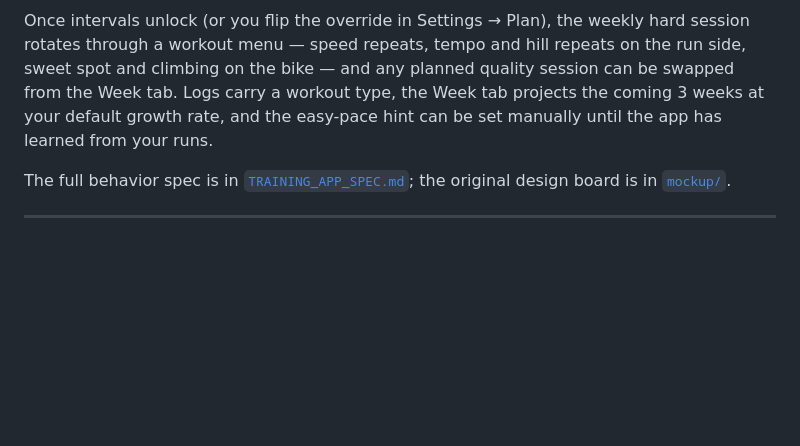
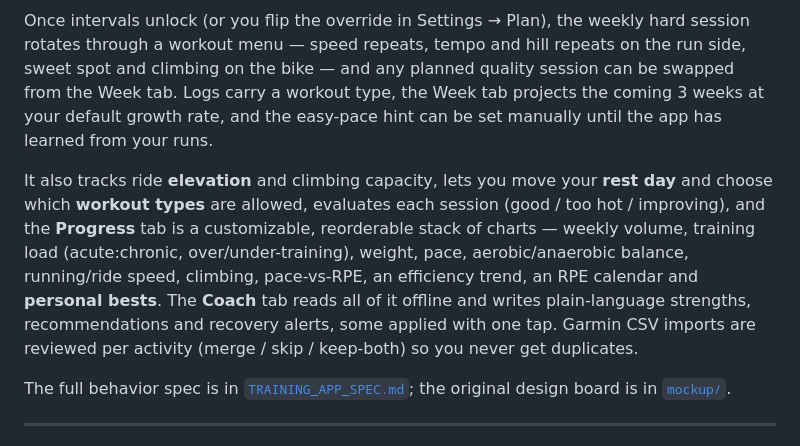
Before and after one commit to stephancab-ux/trainingapp, a Markdown page: README.md, the part around the change. Drawn GitHub-style; blank space fills up the shorter version.

Commit message:
Document v1.2 in spec (section 15) and README

```diff
--- a/README.md
+++ b/README.md
@@ -5,6 +5,8 @@
 It plans a weekly run + bike program from heart-rate zones (3 runs · 3 rides · Sunday rest by default), proposes next week's volume every Sunday (+7 % default, slider override, automatic deload every 4th week), keeps interval sessions locked until consistency is proven, tracks weight against a target, and learns your easy-running pace over time.
 
 Once intervals unlock (or you flip the override in Settings → Plan), the weekly hard session rotates through a workout menu — speed repeats, tempo and hill repeats on the run side, sweet spot and climbing on the bike — and any planned quality session can be swapped from the Week tab. Logs carry a workout type, the Week tab projects the coming 3 weeks at your default growth rate, and the easy-pace hint can be set manually until the app has learned from your runs.
+
+It also tracks ride **elevation** and climbing capacity, lets you move your **rest day** and choose which **workout types** are allowed, evaluates each session (good / too hot / improving), and the **Progress** tab is a customizable, reorderable stack of charts — weekly volume, training load (acute:chronic, over/under-training), weight, pace, aerobic/anaerobic balance, running/ride speed, climbing, pace-vs-RPE, an efficiency trend, an RPE calendar and **personal bests**. The **Coach** tab reads all of it offline and writes plain-language strengths, recommendations and recovery alerts, some applied with one tap. Garmin CSV imports are reviewed per activity (merge / skip / keep-both) so you never get duplicates.
 
 The full behavior spec is in [`TRAINING_APP_SPEC.md`](TRAINING_APP_SPEC.md); the original design board is in [`mockup/`](mockup/).
 
```
Also changed, not shown: TRAINING_APP_SPEC.md (+18 -0 lines).
